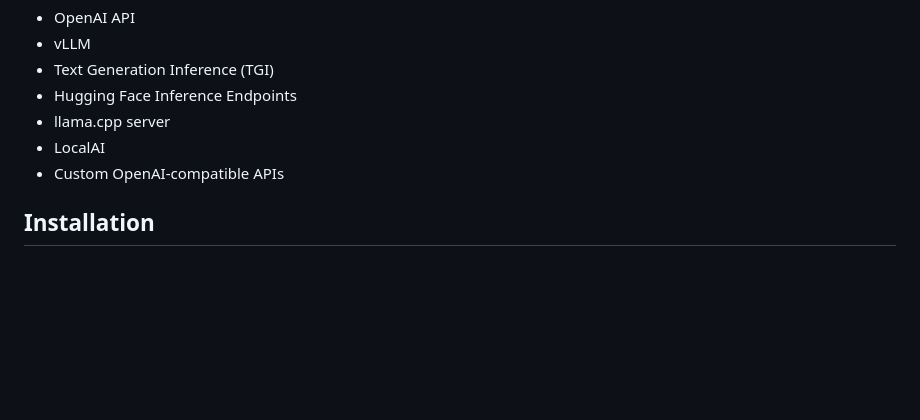
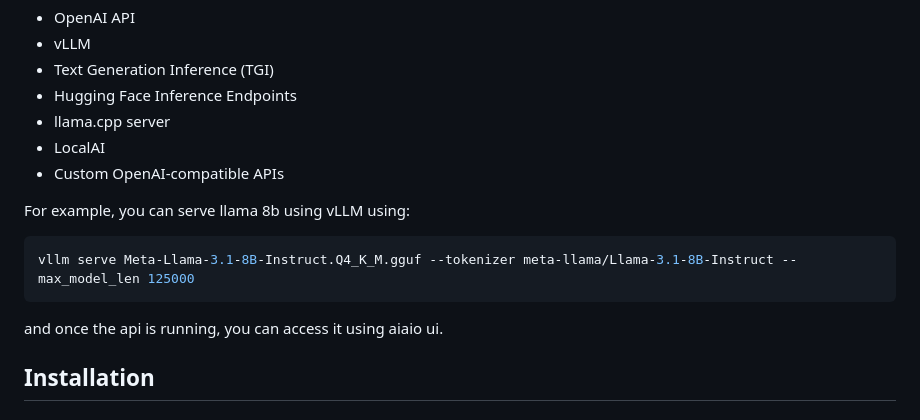
Before and after one commit to planning018/aiaio, a Markdown page: README.md, the part around one of its changes. Rendered like a GitHub page; blank space fills up the shorter version.

````diff
--- a/README.md
+++ b/README.md
@@ -35,6 +36,14 @@ aiaio works with any OpenAI-compatible API endpoint, including:
 - llama.cpp server
 - LocalAI
 - Custom OpenAI-compatible APIs
+
+For example, you can serve llama 8b using vLLM using:
+
+```bash
+vllm serve Meta-Llama-3.1-8B-Instruct.Q4_K_M.gguf --tokenizer meta-llama/Llama-3.1-8B-Instruct --max_model_len 125000
+```
+
+and once the api is running, you can access it using aiaio ui.
 
 ## Installation
 
````
Also changed, not shown: other parts of README.md (+1 -0 lines).
